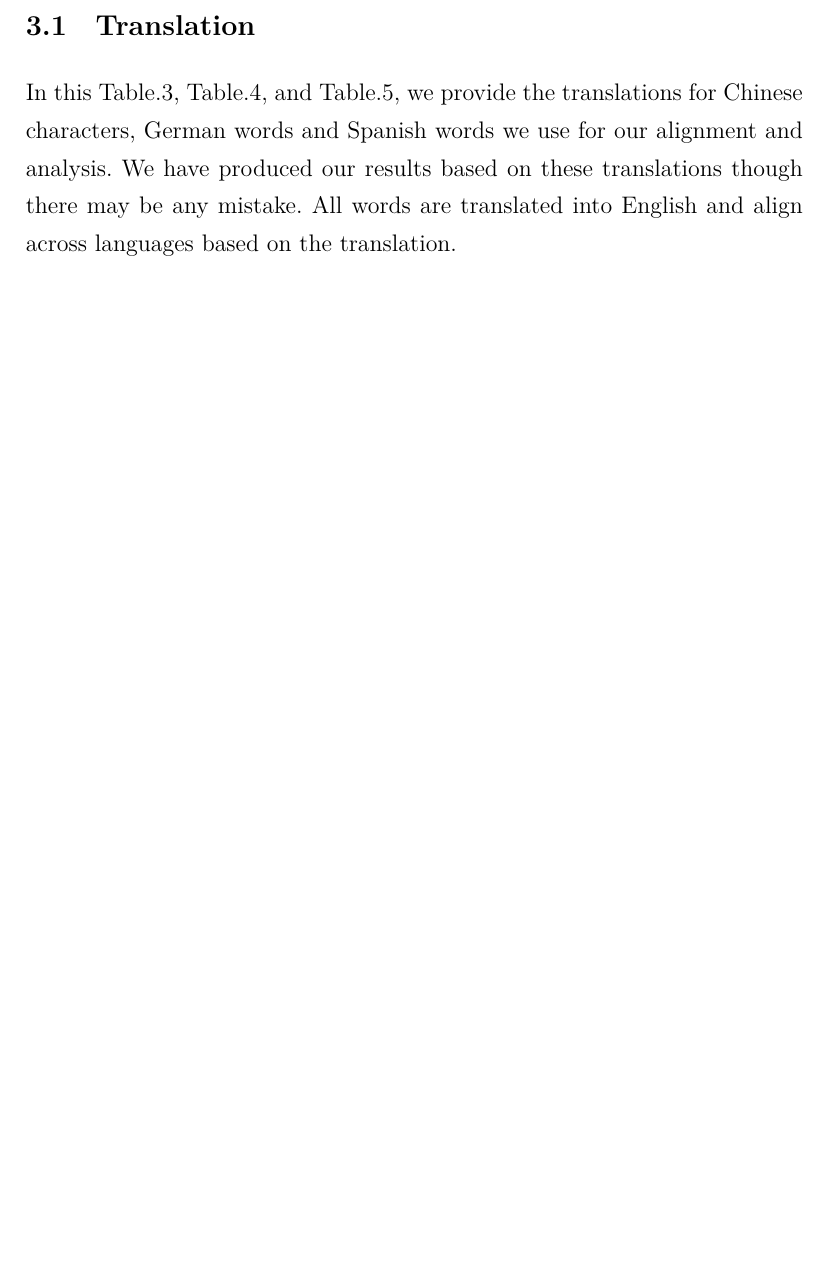
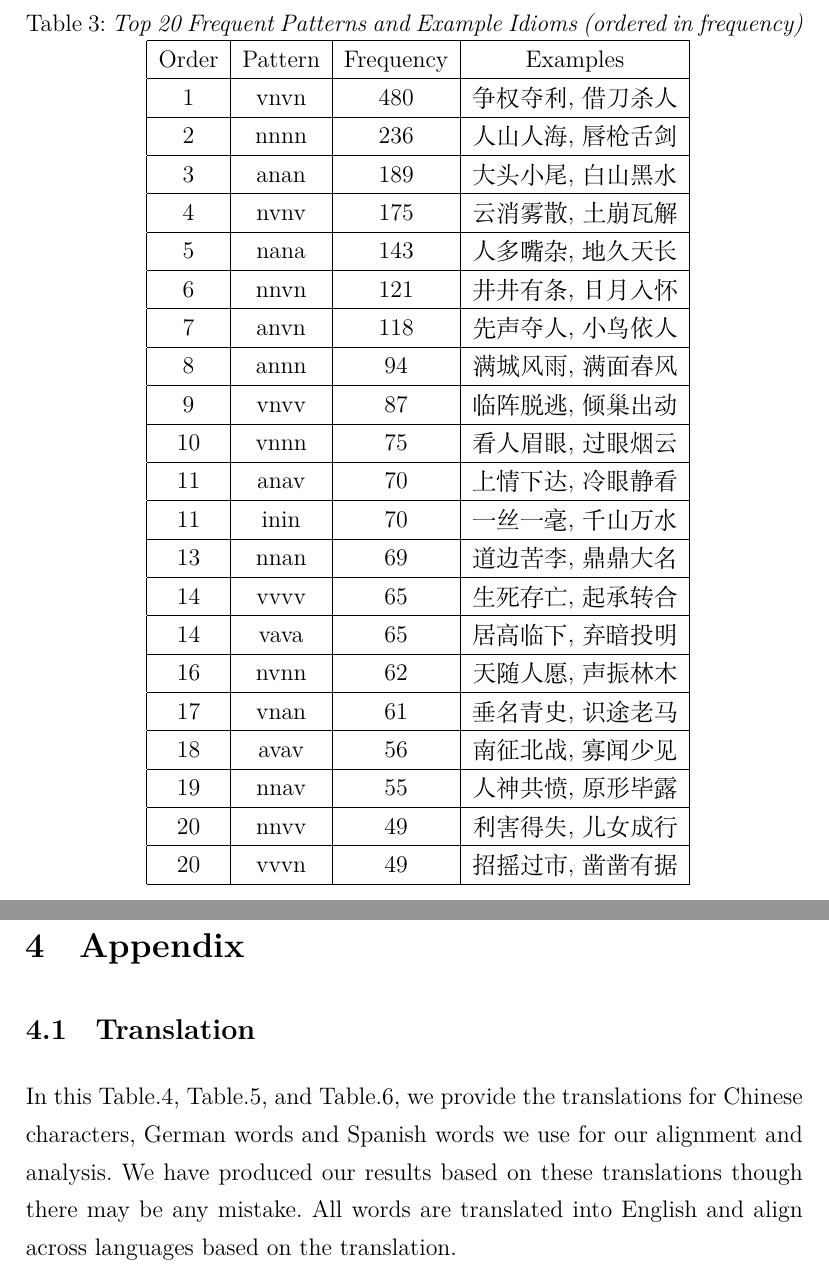
Before and after one commit to EggplantElf/chinese_idioms, a LaTeX thesis (report/thesis.tex, which reads report/appendix1.tex): part of page 12 of 16 before the commit and two parts of pages 14 and 15 of 19 after it, the two joined at a grey line, cut at the place of the change, the shorter picture padded with empty space. Compiled offline with XeLaTeX; a missing font is replaced by an installed copy or a similar font.

Commit message:
pattern analysis section

```diff
--- a/report/appendix1.tex
+++ b/report/appendix1.tex
@@ -161,0 +169,50 @@
+\begin{table}[htb]
+\caption{\label{tablepaex} {\it Top 20 Frequent Patterns and Example Idioms (ordered in frequency)}}
+\centerline{
+\begin{tabular}{|c|c|c|c|}
+\hline
+Order & Pattern & Frequency & Examples \\
+\hline
+1 & vnvn & 480 & 争权夺利	, 借刀杀人 \\
+\hline
+2 & nnnn & 236 & 人山人海, 唇枪舌剑 \\
+\hline
+3 & anan & 189 & 大头小尾	, 白山黑水 \\
+\hline
+4 & nvnv & 175 & 云消雾散	, 土崩瓦解 \\
+\hline
+5 & nana & 143 & 人多嘴杂	, 地久天长 \\
+\hline
+6 & nnvn & 121 & 井井有条, 日月入怀 \\
+\hline
+7 & anvn & 118 & 先声夺人	, 小鸟依人 \\
+\hline
+8 & annn & 94 & 满城风雨, 满面春风 \\
+\hline
+9 & vnvv & 87 & 临阵脱逃, 倾巢出动 \\
+\hline
+10 & vnnn & 75 & 看人眉眼	, 过眼烟云 \\
+\hline
+11 & anav & 70 & 上情下达	, 冷眼静看 \\
+\hline
+11 & inin & 70 & 一丝一毫	, 千山万水 \\
+\hline
+13 & nnan & 69 & 道边苦李	, 鼎鼎大名 \\
+\hline
+14 & vvvv & 65 & 生死存亡	, 起承转合 \\
+\hline
+14 & vava & 65 & 居高临下	, 弃暗投明 \\
+\hline
+16 & nvnn & 62 & 天随人愿	, 声振林木 \\
+\hline
+17 & vnan & 61 & 垂名青史	, 识途老马 \\
+\hline
+18 & avav & 56 & 南征北战, 寡闻少见 \\
+\hline
+19 & nnav & 55 & 人神共愤	, 原形毕露 \\
+\hline
+20 & nnvv & 49 & 利害得失	, 儿女成行 \\
+\hline
+20 & vvvn & 49 & 招摇过市, 凿凿有据 \\
+\hline
+\end{tabular}}
```
Also changed, not shown: report/appendix1.tex (17 more changed lines), 1 other file.
